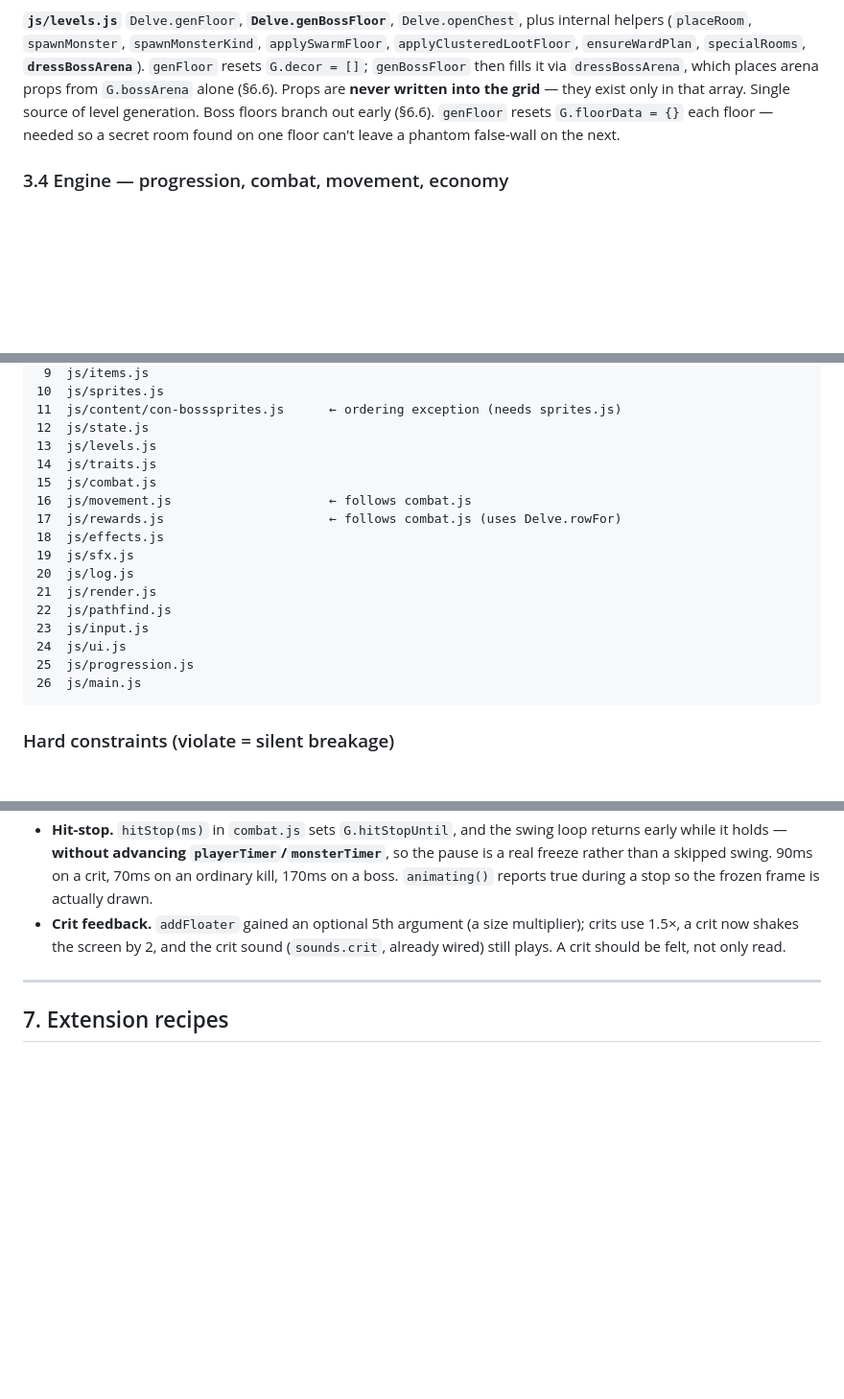
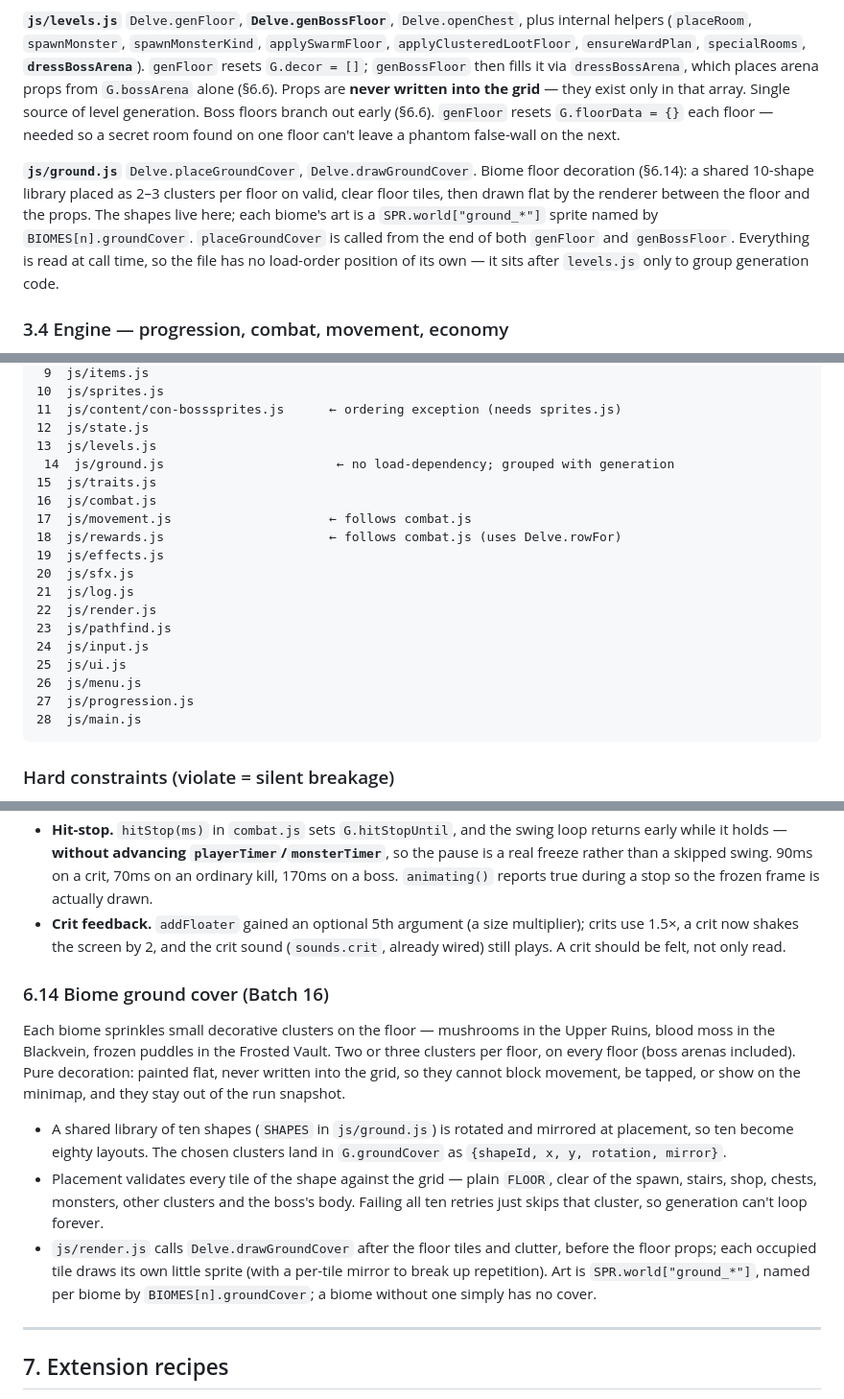
Before and after one commit to denethordahmer/uw2, a Markdown page: docs/architecture.md, 3 parts joined by grey strips. Shown at 96% size. GitHub-like rendering; blank space fills up the shorter version.

````diff
--- a/docs/architecture.md
+++ b/docs/architecture.md
@@ -218,6 +218,15 @@ Single source of level generation. Boss floors branch out early (§6.6).
 `genFloor` resets `G.floorData = {}` each floor — needed so a secret room found on one
 floor can't leave a phantom false-wall on the next.
 
+**`js/ground.js`**
+`Delve.placeGroundCover`, `Delve.drawGroundCover`. Biome floor decoration (§6.14): a shared
+10-shape library placed as 2–3 clusters per floor on valid, clear floor tiles, then drawn
+flat by the renderer between the floor and the props. The shapes live here; each biome's art
+is a `SPR.world["ground_*"]` sprite named by `BIOMES[n].groundCover`. `placeGroundCover` is
+called from the end of both `genFloor` and `genBossFloor`. Everything is read at call time,
+so the file has no load-order position of its own — it sits after `levels.js` only to group
+generation code.
+
 ### 3.4 Engine — progression, combat, movement, economy
 
 **`js/traits.js`**
@@ -500,19 +510,21 @@ update both in the same order.**
 11  js/content/con-bosssprites.js      ← ordering exception (needs sprites.js)
 12  js/state.js
 13  js/levels.js
-14  js/traits.js
-15  js/combat.js
-16  js/movement.js                     ← follows combat.js
-17  js/rewards.js                      ← follows combat.js (uses Delve.rowFor)
-18  js/effects.js
-19  js/sfx.js
-20  js/log.js
-21  js/render.js
-22  js/pathfind.js
-23  js/input.js
-24  js/ui.js
-25  js/progression.js
-26  js/main.js
+ 14  js/ground.js                       ← no load-dependency; grouped with generation
+15  js/traits.js
+16  js/combat.js
+17  js/movement.js                     ← follows combat.js
+18  js/rewards.js                      ← follows combat.js (uses Delve.rowFor)
+19  js/effects.js
+20  js/sfx.js
+21  js/log.js
+22  js/render.js
+23  js/pathfind.js
+24  js/input.js
+25  js/ui.js
+26  js/menu.js
+27  js/progression.js
+28  js/main.js
 ```
 
 ### Hard constraints (violate = silent breakage)
@@ -907,6 +919,23 @@ save.
   a crit now shakes the screen by 2, and the crit sound (`sounds.crit`, already wired) still plays.
   A crit should be felt, not only read.
 
+### 6.14 Biome ground cover (Batch 16)
+Each biome sprinkles small decorative clusters on the floor — mushrooms in the Upper Ruins,
+blood moss in the Blackvein, frozen puddles in the Frosted Vault. Two or three clusters per
+floor, on every floor (boss arenas included). Pure decoration: painted flat, never written
+into the grid, so they cannot block movement, be tapped, or show on the minimap, and they
+stay out of the run snapshot.
+- A shared library of ten shapes (`SHAPES` in `js/ground.js`) is rotated and mirrored at
+  placement, so ten become eighty layouts. The chosen clusters land in `G.groundCover` as
+  `{shapeId, x, y, rotation, mirror}`.
+- Placement validates every tile of the shape against the grid — plain `FLOOR`, clear of the
+  spawn, stairs, shop, chests, monsters, other clusters and the boss's body. Failing all ten
+  retries just skips that cluster, so generation can't loop forever.
+- `js/render.js` calls `Delve.drawGroundCover` after the floor tiles and clutter, before the
+  floor props; each occupied tile draws its own little sprite (with a per-tile mirror to
+  break up repetition). Art is `SPR.world["ground_*"]`, named per biome by
+  `BIOMES[n].groundCover`; a biome without one simply has no cover.
+
 ---
 
 ## 7. Extension recipes
````
Also changed, not shown: other parts of docs/architecture.md (+7 -5 lines).
